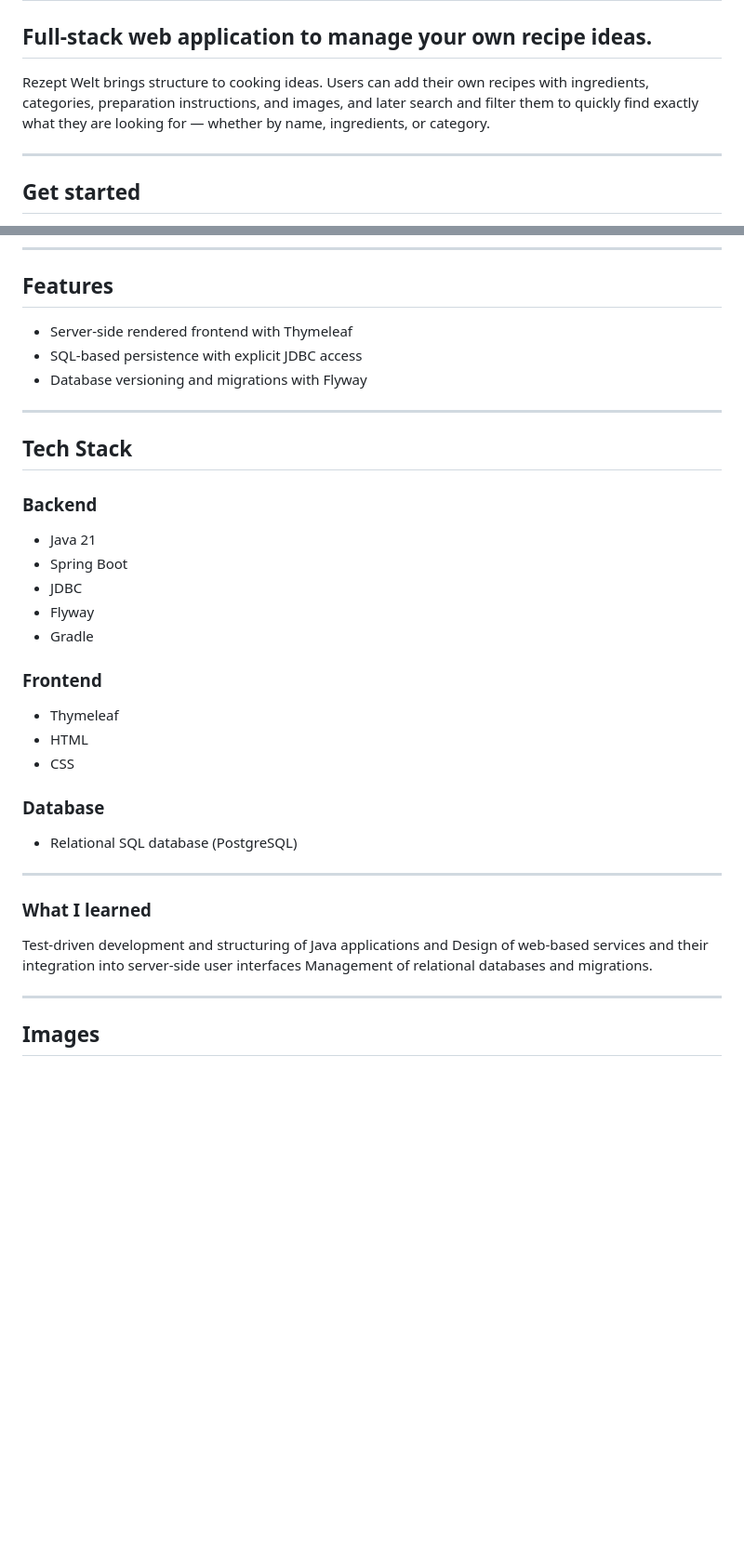
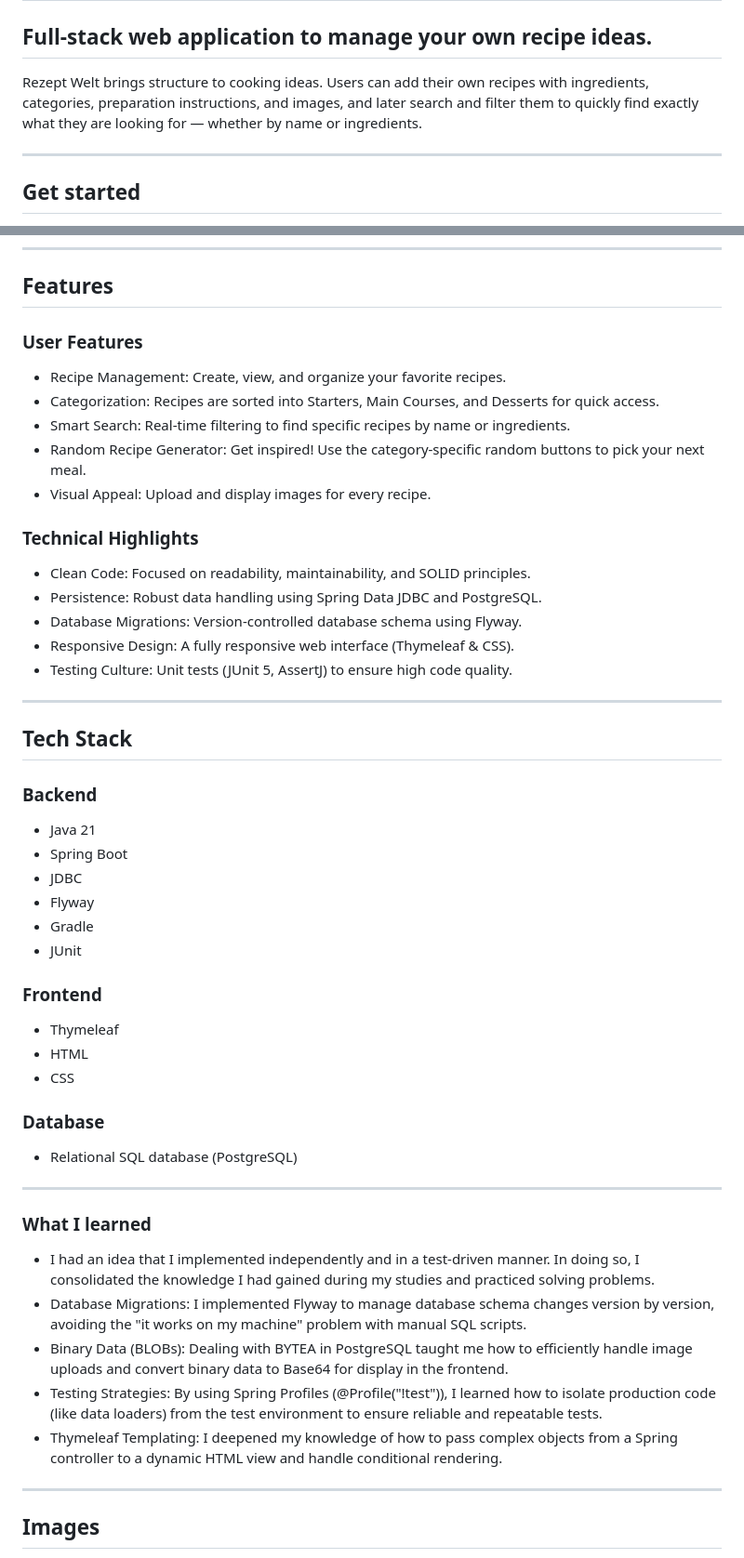
Before and after one commit to Kxrstin/rezept-welt, a Markdown page: README.md, 2 parts joined by grey strips. Shown at 93% size. Drawn GitHub-style; blank space fills up the shorter version.

Commit message:
Update what I learned and feature sections

```diff
--- a/README.md
+++ b/README.md
@@ -1,7 +1,7 @@
 # Rezept Welt
 ## Full-stack web application to manage your own recipe ideas.
 
-Rezept Welt brings structure to cooking ideas. Users can add their own recipes with ingredients, categories, preparation instructions, and images, and later search and filter them to quickly find exactly what they are looking for — whether by name, ingredients, or category.
+Rezept Welt brings structure to cooking ideas. Users can add their own recipes with ingredients, categories, preparation instructions, and images, and later search and filter them to quickly find exactly what they are looking for — whether by name or ingredients.
 
 ---
 
@@ -62,9 +62,19 @@ http://localhost:8080
 ---
 
 ## Features
-- Server-side rendered frontend with Thymeleaf
-- SQL-based persistence with explicit JDBC access
-- Database versioning and migrations with Flyway
+### User Features
+- Recipe Management: Create, view, and organize your favorite recipes.
+- Categorization: Recipes are sorted into Starters, Main Courses, and Desserts for quick access.
+- Smart Search: Real-time filtering to find specific recipes by name or ingredients.
+- Random Recipe Generator: Get inspired! Use the category-specific random buttons to pick your next meal.
+- Visual Appeal: Upload and display images for every recipe.
+
+### Technical Highlights
+- Clean Code: Focused on readability, maintainability, and SOLID principles.
+- Persistence: Robust data handling using Spring Data JDBC and PostgreSQL.
+- Database Migrations: Version-controlled database schema using Flyway.
+- Responsive Design: A fully responsive web interface (Thymeleaf & CSS).
+- Testing Culture: Unit tests (JUnit 5, AssertJ) to ensure high code quality.
 
 ---
 
@@ -75,6 +85,7 @@ http://localhost:8080
 - JDBC
 - Flyway
 - Gradle
+- JUnit
 
 ### Frontend
 - Thymeleaf
@@ -87,7 +98,11 @@ http://localhost:8080
 ---
 
 ### What I learned
-Test-driven development and structuring of Java applications and Design of web-based services and their integration into server-side user interfaces Management of relational databases and migrations.
+- I had an idea that I implemented independently and in a test-driven manner. In doing so, I consolidated the knowledge I had gained during my studies and practiced solving problems.
+- Database Migrations: I implemented Flyway to manage database schema changes version by version, avoiding the "it works on my machine" problem with manual SQL scripts.
+- Binary Data (BLOBs): Dealing with BYTEA in PostgreSQL taught me how to efficiently handle image uploads and convert binary data to Base64 for display in the frontend.
+- Testing Strategies: By using Spring Profiles (@Profile("!test")), I learned how to isolate production code (like data loaders) from the test environment to ensure reliable and repeatable tests.
+- Thymeleaf Templating: I deepened my knowledge of how to pass complex objects from a Spring controller to a dynamic HTML view and handle conditional rendering.
 
 ---
 
```
